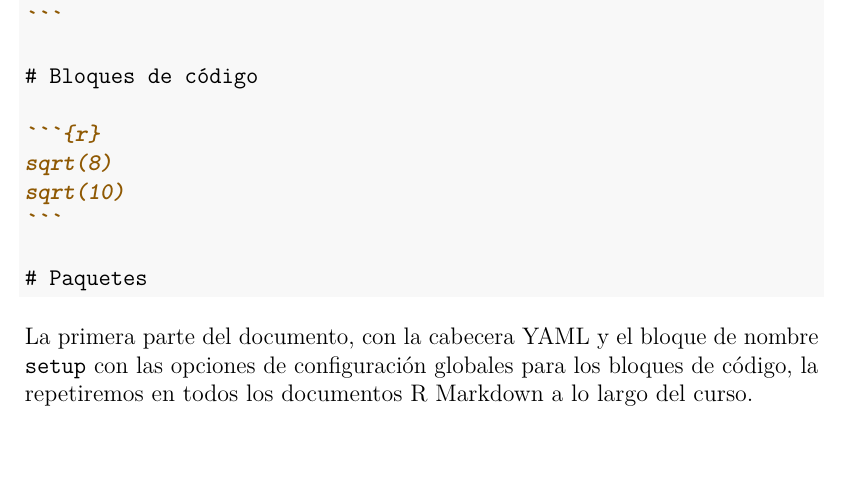
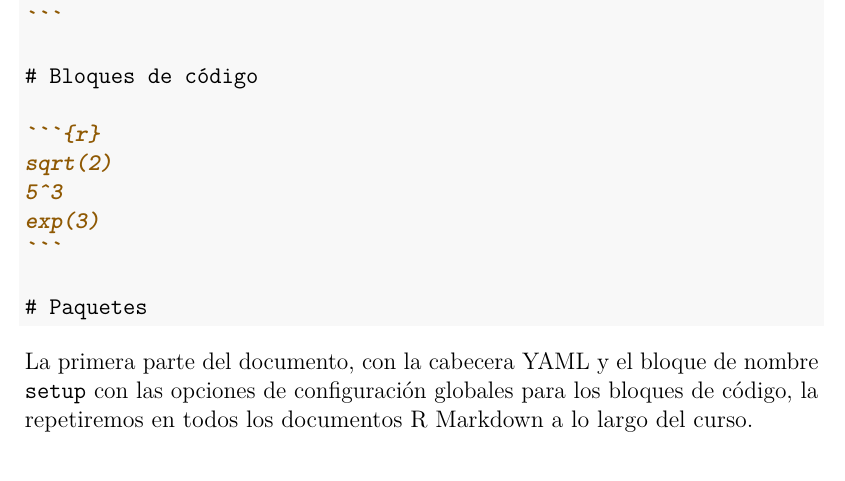
Before and after one commit to EMazcunan/basics-r-rstudio, a LaTeX document (docs/basics-R-RStudio.tex): part of page 21 of 38, cut so that both start at the same text. The pictures show the PDF file docs/basics-R-RStudio.pdf that the author committed with the source.

Commit message:
Corregir errata en plantilla

```diff
--- a/docs/basics-R-RStudio.tex
+++ b/docs/basics-R-RStudio.tex
@@ -923,8 +923,9 @@ Después de los cambios que hemos ido haciendo en el documento de muestra, ha de
 \FunctionTok{\# Bloques de código}
 
 \InformationTok{\textasciigrave{}\textasciigrave{}\textasciigrave{}\{r\}}
-\InformationTok{sqrt(8)}
-\InformationTok{sqrt(10)}
+\InformationTok{sqrt(2)}
+\InformationTok{5\^{}3}
+\InformationTok{exp(3)}
 \InformationTok{\textasciigrave{}\textasciigrave{}\textasciigrave{}}
 
 \FunctionTok{\# Paquetes }
```
Also changed, not shown: _bookdown_files/basics-R-RStudio_files/figure-latex/unnamed-chunk-37-1.pdf, _bookdown_files/basics-R-RStudio_files/figure-latex/unnamed-chunk-41-1.pdf, _bookdown_files/basics-R-RStudio_files/figure-latex/unnamed-chunk-42-1.pdf, _bookdown_files/basics-R-RStudio_files/figure-latex/unnamed-chunk-48-1.pdf, _bookdown_files/basics-R-RStudio_files/figure-latex/unnamed-chunk-50-1.pdf, docs/basics-R-RStudio.pdf, 3 other files.
